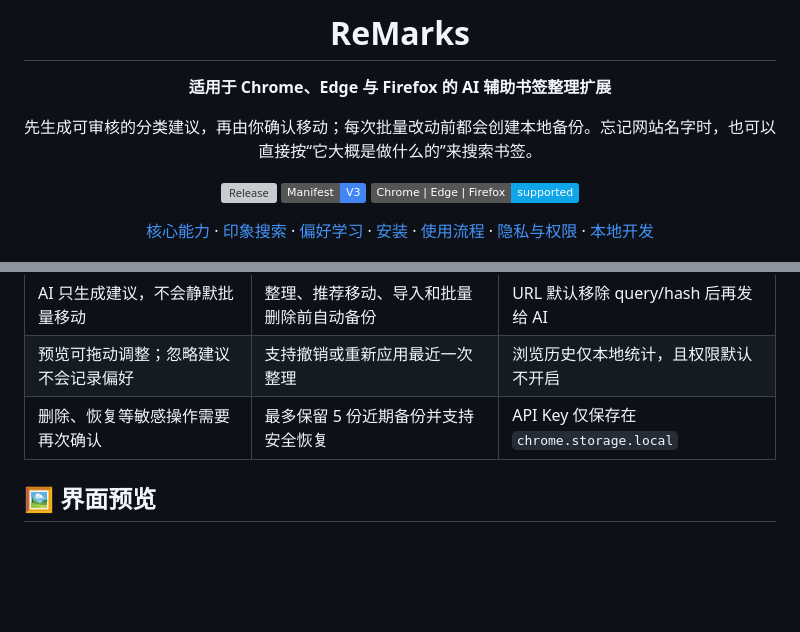
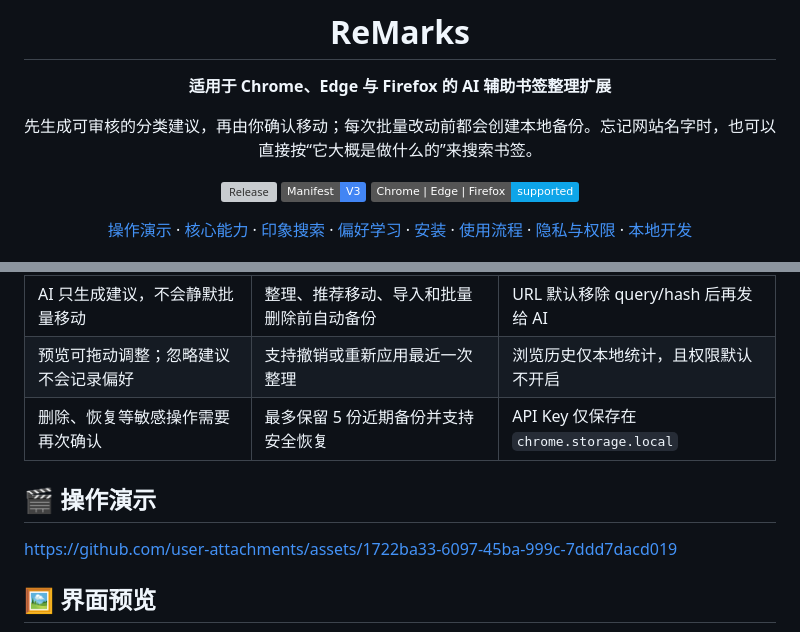
Before and after one commit to waangzh/re-bookmarks, a Markdown page: README.md, 2 parts joined by grey strips. Rendered like a GitHub page; badges without logos; blank space fills up the shorter version; grey boxes are pictures that could not be loaded.

Commit message:
docs(demo): 添加内嵌视频演示与自动录制脚本
录制扩展的搜索、分类审核、备份、移动与撤销流程，在 README 使用 GitHub 附件播放器展示，并补充复录脚本和制作说明。

Signed-off-by: @laonei <3073561696@qq.com>

```diff
--- a/README.md
+++ b/README.md
@@ -10,7 +10,7 @@
 ![Manifest V3](https://img.shields.io/badge/Manifest-V3-4285F4?logo=googlechrome&logoColor=white)
 ![Chrome / Edge / Firefox](https://img.shields.io/badge/Chrome%20%7C%20Edge%20%7C%20Firefox-supported-0ea5e9)
 
-[核心能力](#core-features) · [印象搜索](#功能印象搜索) · [偏好学习](#记住我的分类习惯) · [安装](#installation) · [使用流程](#usage) · [隐私与权限](#privacy) · [本地开发](#development)
+[操作演示](#demo) · [核心能力](#core-features) · [印象搜索](#功能印象搜索) · [偏好学习](#记住我的分类习惯) · [安装](#installation) · [使用流程](#usage) · [隐私与权限](#privacy) · [本地开发](#development)
 
 <img src="pic/readme-brand.png" alt="ReMarks：AI 辅助整理浏览器书签" width="650">
 
@@ -28,6 +28,12 @@ ReMarks 在两者之间提供了一条可控路径：读取浏览器书签树，
 | 预览可拖动调整；忽略建议不会记录偏好 | 支持撤销或重新应用最近一次整理 | 浏览历史仅本地统计，且权限默认不开启 |
 | 删除、恢复等敏感操作需要再次确认 | 最多保留 5 份近期备份并支持安全恢复 | API Key 仅保存在 `chrome.storage.local` |
 
+
+<a id="demo"></a>
+
+## 🎬 操作演示
+
+https://github.com/user-attachments/assets/1722ba33-6097-45ba-999c-7ddd7dacd019
 
 ## 🖼️ 界面预览
 
```
Also changed, not shown: docs/demo-recording.md (added, +42 -0 lines), pic/demo-cover.png (added), 5 other files.
